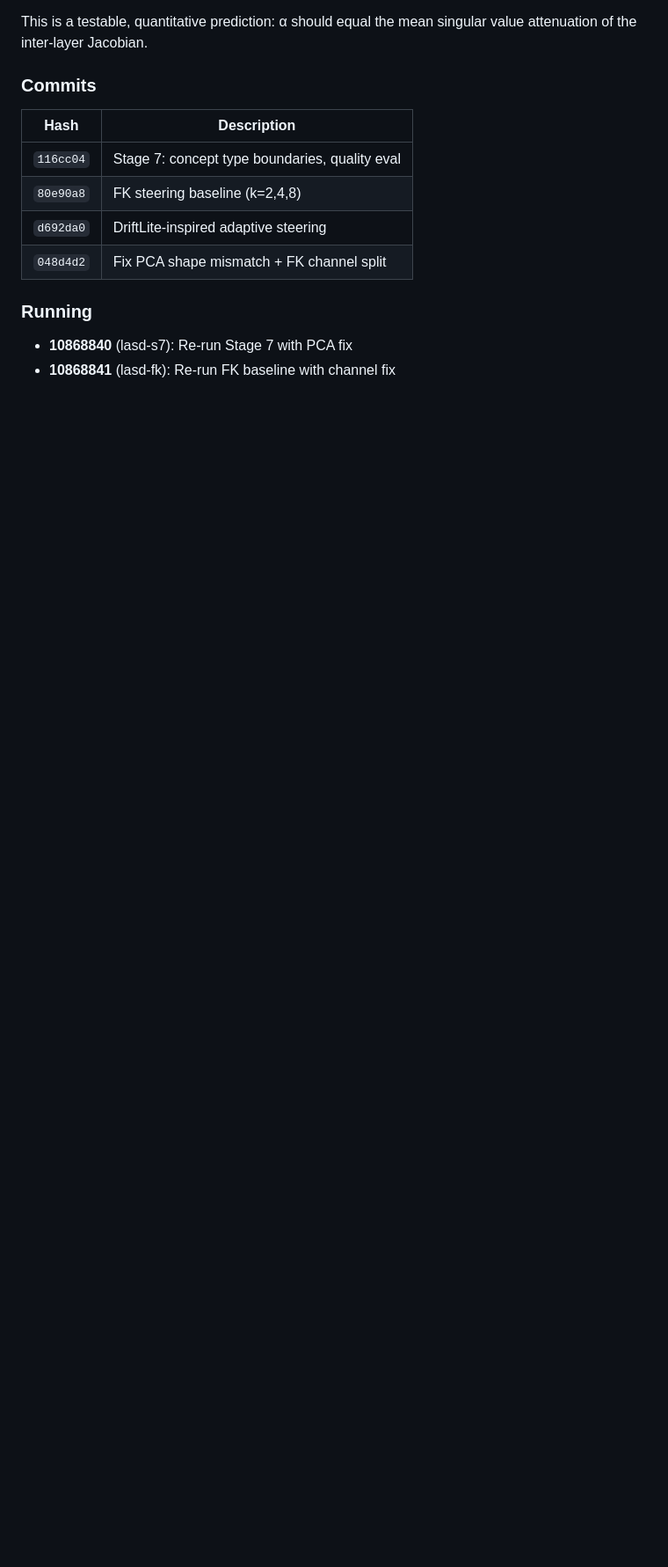
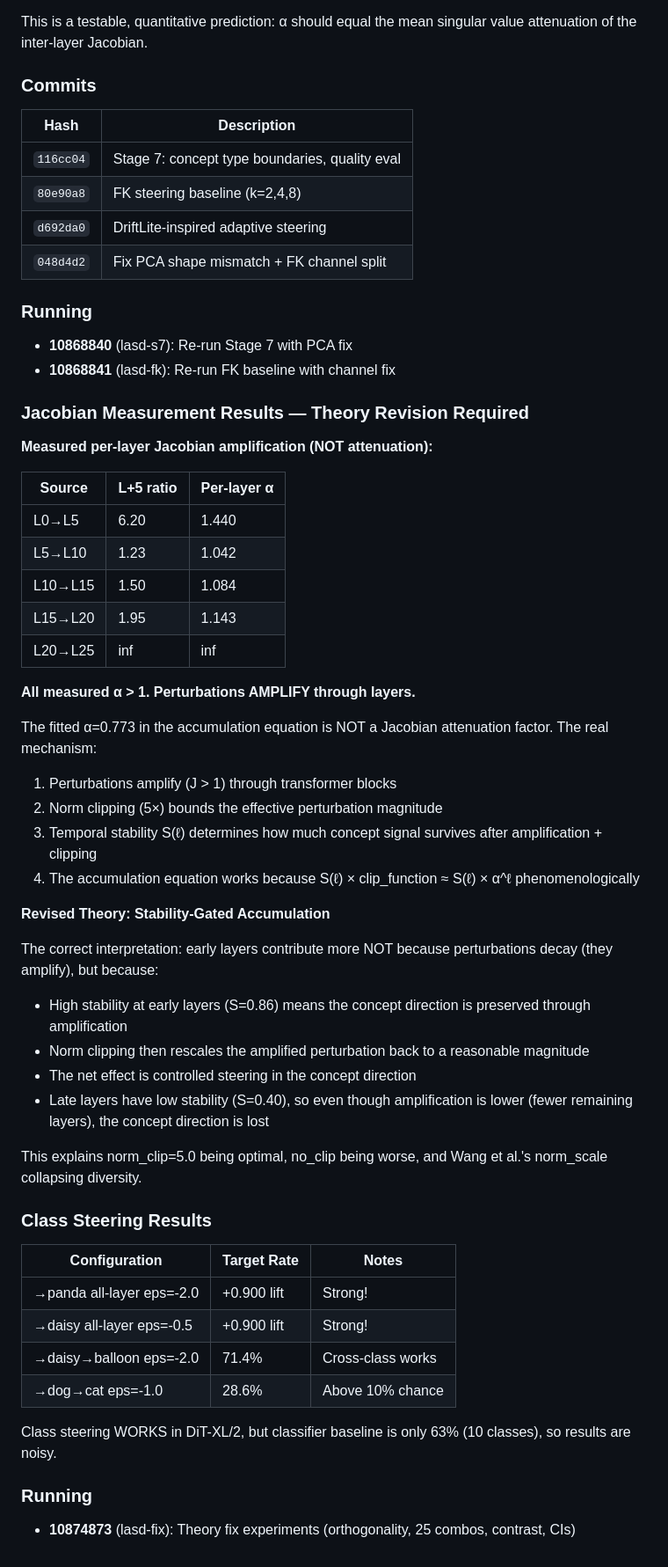
Before and after one commit to qianyu-zhu/RL-diffusion, a Markdown page: RESEARCH_LOG.md, the part around the change. Shown at 88% size. Rendered like a GitHub page; blank space fills up the shorter version.

Commit message:
Update research log: Jacobian shows amplification, theory revised
Measured Jacobian α > 1 everywhere (amplification, not attenuation).
Revised theory: Stability-Gated Accumulation explains multi-layer
steering through interaction of amplification + norm clipping +
temporal stability. Class steering shows signal in DiT.

Co-Authored-By: Claude Opus 4.6 (1M context) <noreply@anthropic.com>

```diff
--- a/RESEARCH_LOG.md
+++ b/RESEARCH_LOG.md
@@ -542,3 +542,50 @@ This is a testable, quantitative prediction: α should equal the mean singular v
 
 - **10868840** (lasd-s7): Re-run Stage 7 with PCA fix
 - **10868841** (lasd-fk): Re-run FK baseline with channel fix
+
+
+### Jacobian Measurement Results — Theory Revision Required
+
+**Measured per-layer Jacobian amplification (NOT attenuation):**
+
+| Source | L+5 ratio | Per-layer α |
+|--------|-----------|-------------|
+| L0→L5  | 6.20      | 1.440       |
+| L5→L10 | 1.23      | 1.042       |
+| L10→L15| 1.50      | 1.084       |
+| L15→L20| 1.95      | 1.143       |
+| L20→L25| inf       | inf         |
+
+**All measured α > 1. Perturbations AMPLIFY through layers.**
+
+The fitted α=0.773 in the accumulation equation is NOT a Jacobian attenuation factor. The real mechanism:
+
+1. Perturbations amplify (J > 1) through transformer blocks
+2. Norm clipping (5×) bounds the effective perturbation magnitude
+3. Temporal stability S(ℓ) determines how much concept signal survives after amplification + clipping
+4. The accumulation equation works because S(ℓ) × clip_function ≈ S(ℓ) × α^ℓ phenomenologically
+
+**Revised Theory: Stability-Gated Accumulation**
+
+The correct interpretation: early layers contribute more NOT because perturbations decay (they amplify), but because:
+- High stability at early layers (S=0.86) means the concept direction is preserved through amplification
+- Norm clipping then rescales the amplified perturbation back to a reasonable magnitude
+- The net effect is controlled steering in the concept direction
+- Late layers have low stability (S=0.40), so even though amplification is lower (fewer remaining layers), the concept direction is lost
+
+This explains norm_clip=5.0 being optimal, no_clip being worse, and Wang et al.'s norm_scale collapsing diversity.
+
+### Class Steering Results
+
+| Configuration | Target Rate | Notes |
+|---------------|-------------|-------|
+| →panda all-layer eps=-2.0 | +0.900 lift | Strong! |
+| →daisy all-layer eps=-0.5 | +0.900 lift | Strong! |
+| →daisy→balloon eps=-2.0 | 71.4% | Cross-class works |
+| →dog→cat eps=-1.0 | 28.6% | Above 10% chance |
+
+Class steering WORKS in DiT-XL/2, but classifier baseline is only 63% (10 classes), so results are noisy.
+
+### Running
+
+- **10874873** (lasd-fix): Theory fix experiments (orthogonality, 25 combos, contrast, CIs)
```
